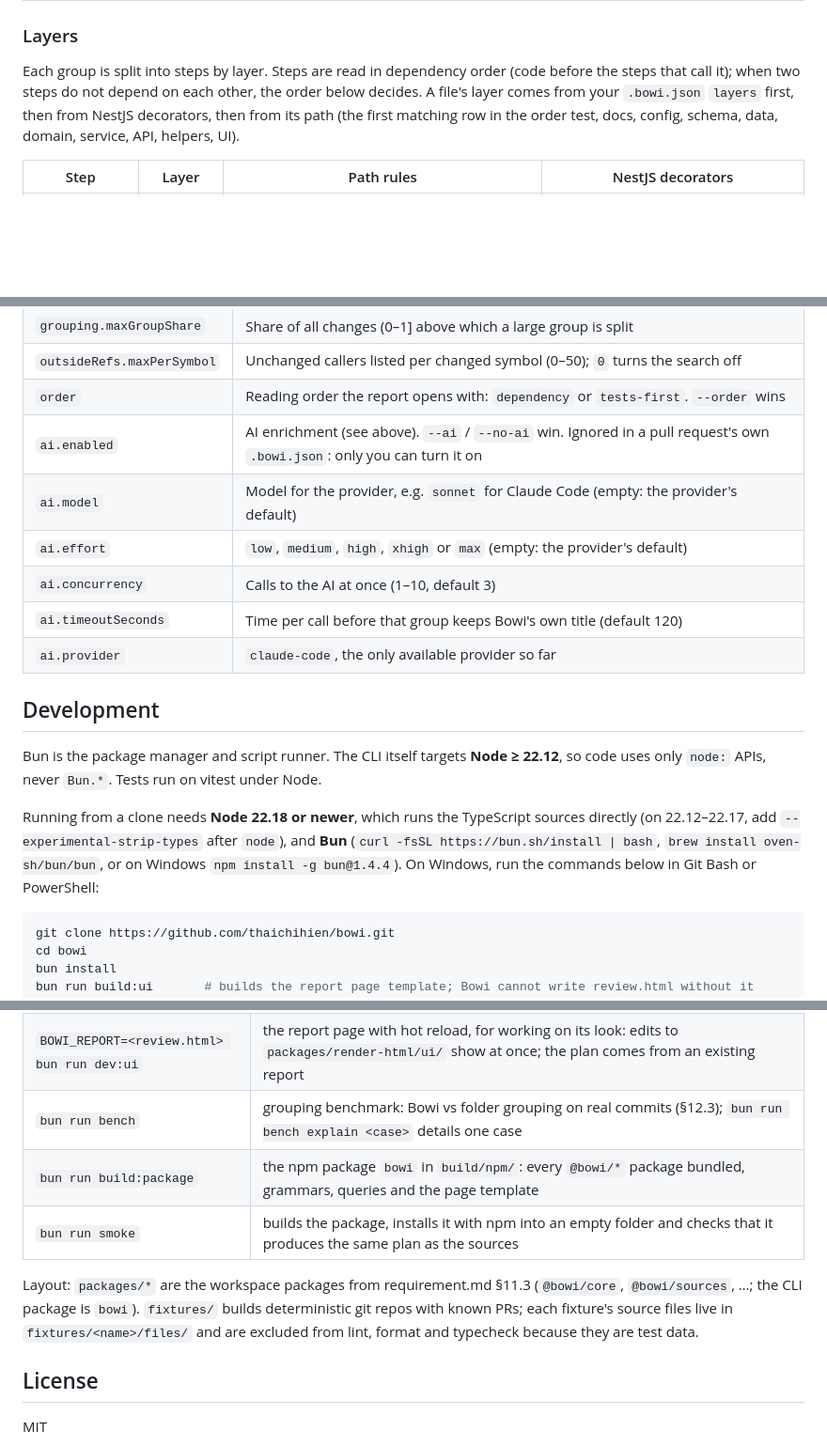
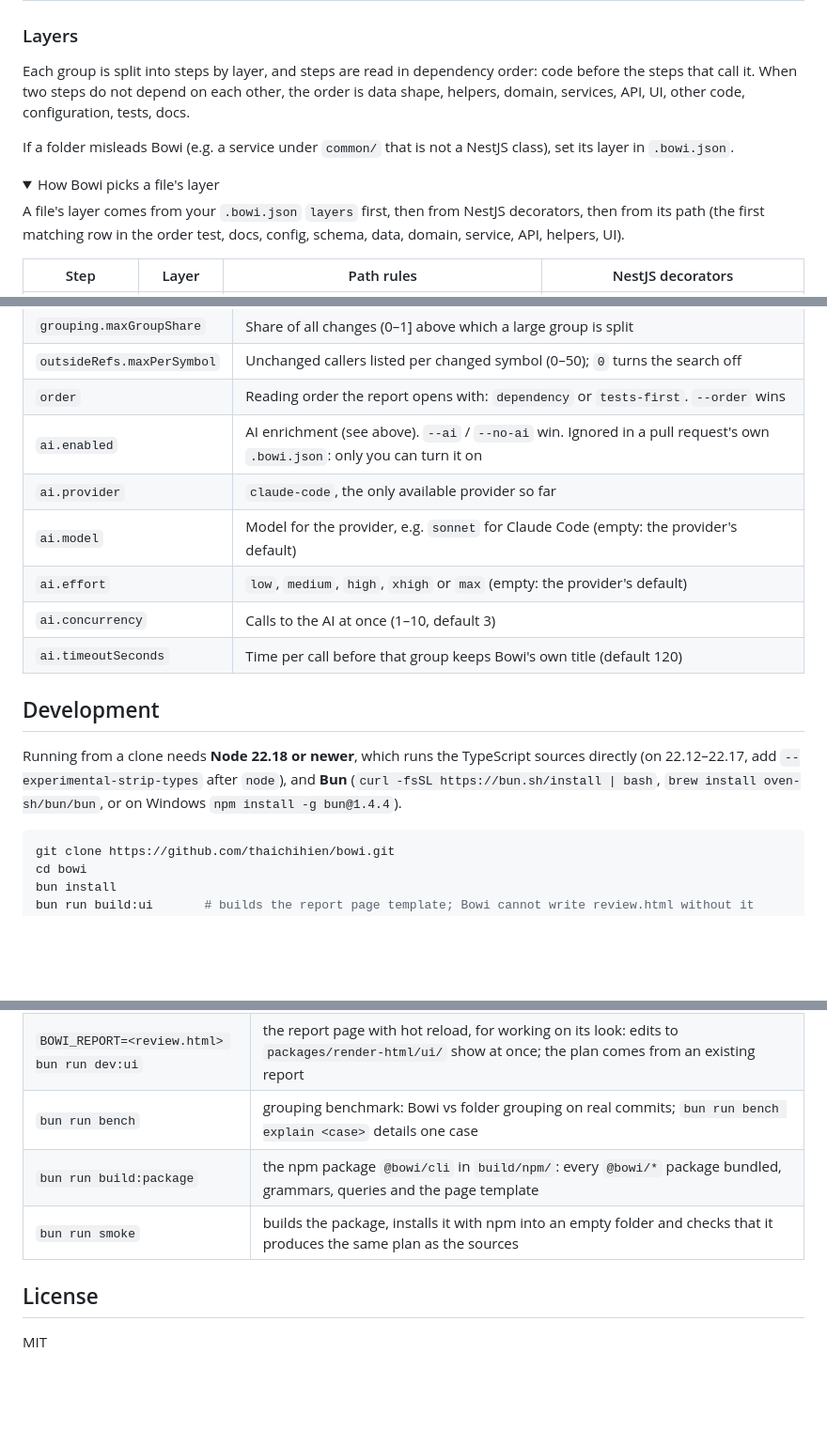
Before and after one commit to thaichihien/bowi, a Markdown page: README.md, 3 parts joined by grey strips. Shown at 94% size. GitHub-like rendering; folded sections open; blank space fills up the shorter version.

````diff
--- a/README.md
+++ b/README.md
@@ -111,7 +140,14 @@ Generated files are collapsed as noise, never removed: lockfiles (npm, Yarn, pnp
 
 ### Layers
 
-Each group is split into steps by layer. Steps are read in dependency order (code before the steps that call it); when two steps do not depend on each other, the order below decides. A file's layer comes from your `.bowi.json` `layers` first, then from NestJS decorators, then from its path (the first matching row in the order test, docs, config, schema, data, domain, service, API, helpers, UI).
+Each group is split into steps by layer, and steps are read in dependency order: code before the steps that call it. When two steps do not depend on each other, the order is data shape, helpers, domain, services, API, UI, other code, configuration, tests, docs.
+
+If a folder misleads Bowi (e.g. a service under `common/` that is not a NestJS class), set its layer in `.bowi.json`.
+
+<details>
+<summary>How Bowi picks a file's layer</summary>
+
+A file's layer comes from your `.bowi.json` `layers` first, then from NestJS decorators, then from its path (the first matching row in the order test, docs, config, schema, data, domain, service, API, helpers, UI).
 
 | Step          | Layer     | Path rules                                                                                                                                                                                      | NestJS decorators                                                                                                      |
 | ------------- | --------- | ----------------------------------------------------------------------------------------------------------------------------------------------------------------------------------------------- | ---------------------------------------------------------------------------------------------------------------------- |
@@ -156,17 +192,15 @@ Bowi reads `.bowi.json` from the repository root (for a pull request: the file a
 | `outsideRefs.maxPerSymbol` | Unchanged callers listed per changed symbol (0–50); `0` turns the search off                                                                            |
 | `order`                    | Reading order the report opens with: `dependency` or `tests-first`. `--order` wins                                                                      |
 | `ai.enabled`               | AI enrichment (see above). `--ai` / `--no-ai` win. Ignored in a pull request's own `.bowi.json`: only you can turn it on                                |
+| `ai.provider`              | `claude-code`, the only available provider so far                                                                                                       |
 | `ai.model`                 | Model for the provider, e.g. `sonnet` for Claude Code (empty: the provider's default)                                                                   |
 | `ai.effort`                | `low`, `medium`, `high`, `xhigh` or `max` (empty: the provider's default)                                                                               |
 | `ai.concurrency`           | Calls to the AI at once (1–10, default 3)                                                                                                               |
 | `ai.timeoutSeconds`        | Time per call before that group keeps Bowi's own title (default 120)                                                                                    |
-| `ai.provider`              | `claude-code`, the only available provider so far                                                                                                       |
 
 ## Development
 
-Bun is the package manager and script runner. The CLI itself targets **Node ≥ 22.12**, so code uses only `node:` APIs, never `Bun.*`. Tests run on vitest under Node.
-
-Running from a clone needs **Node 22.18 or newer**, which runs the TypeScript sources directly (on 22.12–22.17, add `--experimental-strip-types` after `node`), and **Bun** (`curl -fsSL https://bun.sh/install | bash`, `brew install oven-sh/bun/bun`, or on Windows `npm install -g bun@1.4.4`). On Windows, run the commands below in Git Bash or PowerShell:
+Running from a clone needs **Node 22.18 or newer**, which runs the TypeScript sources directly (on 22.12–22.17, add `--experimental-strip-types` after `node`), and **Bun** (`curl -fsSL https://bun.sh/install | bash`, `brew install oven-sh/bun/bun`, or on Windows `npm install -g bun@1.4.4`).
 
 ```bash
 git clone https://github.com/thaichihien/bowi.git
@@ -191,11 +225,9 @@ bun run fixture email-verification /tmp/ev   # build a fixture repo to play with
 | `bun run build`                             | compile every package to `dist/`                                                                                                                   |
 | `bun run show-plan <plan-or-dir> [hunk-id]` | print a `review-plan.json` readably (dev tool)                                                                                                     |
 | `BOWI_REPORT=<review.html> bun run dev:ui`  | the report page with hot reload, for working on its look: edits to `packages/render-html/ui/` show at once; the plan comes from an existing report |
-| `bun run bench`                             | grouping benchmark: Bowi vs folder grouping on real commits (§12.3); `bun run bench explain <case>` details one case                               |
-| `bun run build:package`                     | the npm package `bowi` in `build/npm/`: every `@bowi/*` package bundled, grammars, queries and the page template                                   |
+| `bun run bench`                             | grouping benchmark: Bowi vs folder grouping on real commits; `bun run bench explain <case>` details one case                                       |
+| `bun run build:package`                     | the npm package `@bowi/cli` in `build/npm/`: every `@bowi/*` package bundled, grammars, queries and the page template                              |
 | `bun run smoke`                             | builds the package, installs it with npm into an empty folder and checks that it produces the same plan as the sources                             |
-
-Layout: `packages/*` are the workspace packages from requirement.md §11.3 (`@bowi/core`, `@bowi/sources`, …; the CLI package is `bowi`). `fixtures/` builds deterministic git repos with known PRs; each fixture's source files live in `fixtures/<name>/files/` and are excluded from lint, format and typecheck because they are test data.
 
 ## License
 
````
Also changed, not shown: other parts of README.md (+47 -18 lines), docs/images/logo_bowi.png (added), docs/images/review.png (added).
